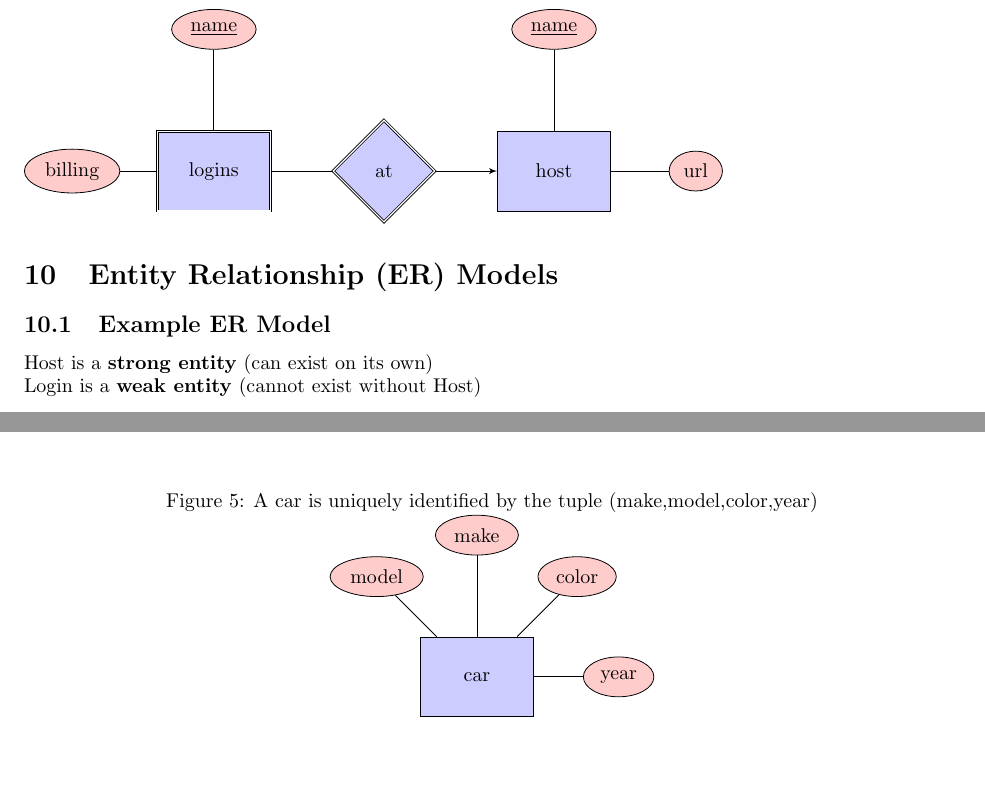
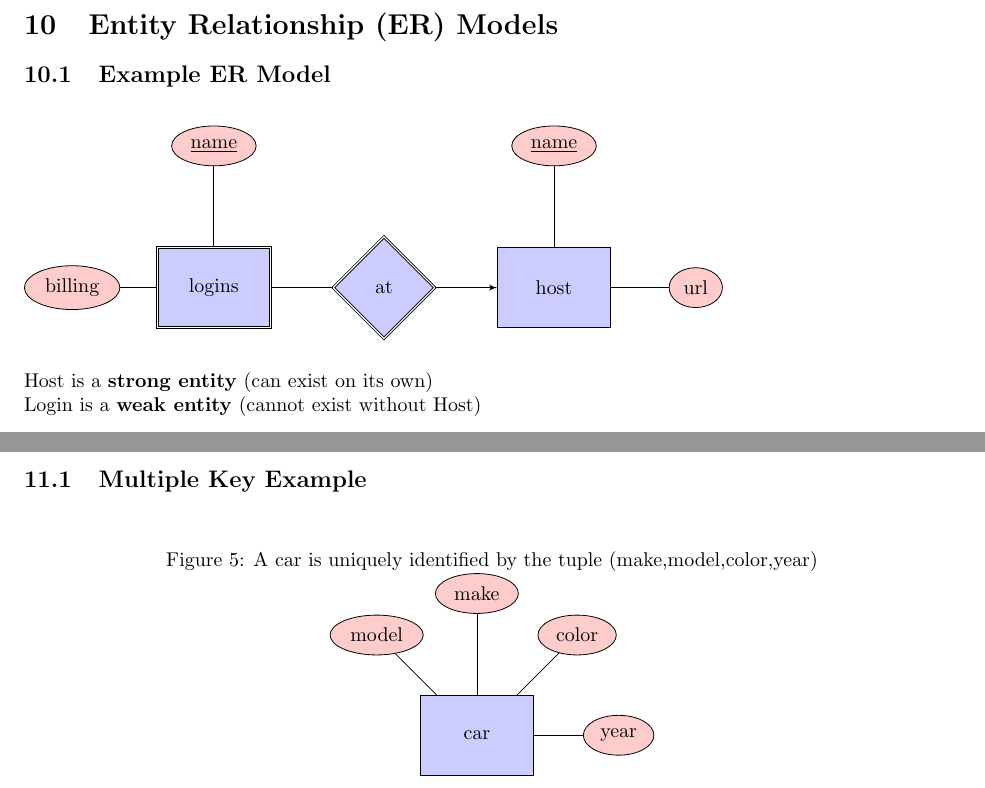
Before and after one commit to rcorre/cis4301-notes, a LaTeX document (intro.tex): two parts of pages 9 and 10 of 11 before the commit and two parts of pages 9 and 11 of 11 after it, joined at a grey line, cut so that both start at the same text, the shorter picture padded with empty space. Compiled offline with pdfLaTeX.

Commit message:
fix some organization

```diff
--- a/intro.tex
+++ b/intro.tex
@@ -446,7 +446,7 @@ WHERE name = 'kizzy'
 \section{Entity Relationship (ER) Models}
 \subsection{Example ER Model}
 
-\begin{figure}[h!]
+\begin{figure}[H]
 \begin{tikzpicture}[node distance = 2cm, auto]
   \node [block2] (logins) {logins};
   \node [cloud, left of=ani] (billing) {billing};
@@ -523,22 +523,6 @@ Login is a \textbf{weak entity} (cannot exist without Host)\\
 An \underline{underlined attribute} indicates a key for the entity. If there
 are no underlined attributes for an entity, the entire collection of attributes
 is the unique identifier for that entity.\\
-
-\begin{figure}[h!]
-  \centering
-  \caption{A car is uniquely identified by the tuple (make,model,color,year)}
-  \begin{tikzpicture}[node distance = 2cm, auto]
-    \node [block] (car) {car};
-    \node [cloud, above of=car] (make) {make};
-    \node [cloud, above left of=car] (model) {model};
-    \node [cloud, above right of=car] (color) {color};
-    \node [cloud, right of=car] (year) {year};
-    \path [line] (car) -- (make);
-    \path [line] (car) -- (model);
-    \path [line] (car) -- (color);
-    \path [line] (car) -- (year);
-  \end{tikzpicture}
-\end{figure}
 A star can only be associated with one studio, but a studio can be associated
 with many stars.\\
 A movie can only be associated with one studio, but a studio can be associated
@@ -561,6 +545,22 @@ Example Contracts:\\
 StudioName, StarName, and MovieTitle are all required to uniquely identify a
 contract.
 
+\subsection{Multiple Key Example}
+\begin{figure}[H]
+  \centering
+  \caption{A car is uniquely identified by the tuple (make,model,color,year)}
+  \begin{tikzpicture}[node distance = 2cm, auto]
+    \node [block] (car) {car};
+    \node [cloud, above of=car] (make) {make};
+    \node [cloud, above left of=car] (model) {model};
+    \node [cloud, above right of=car] (color) {color};
+    \node [cloud, right of=car] (year) {year};
+    \path [line] (car) -- (make);
+    \path [line] (car) -- (model);
+    \path [line] (car) -- (color);
+    \path [line] (car) -- (year);
+  \end{tikzpicture}
+\end{figure}
 \subsection{Weak Entity Example}
 \begin{figure}[H]
   \centering
```
Also changed, not shown: intro.tex (2 more changed lines).
